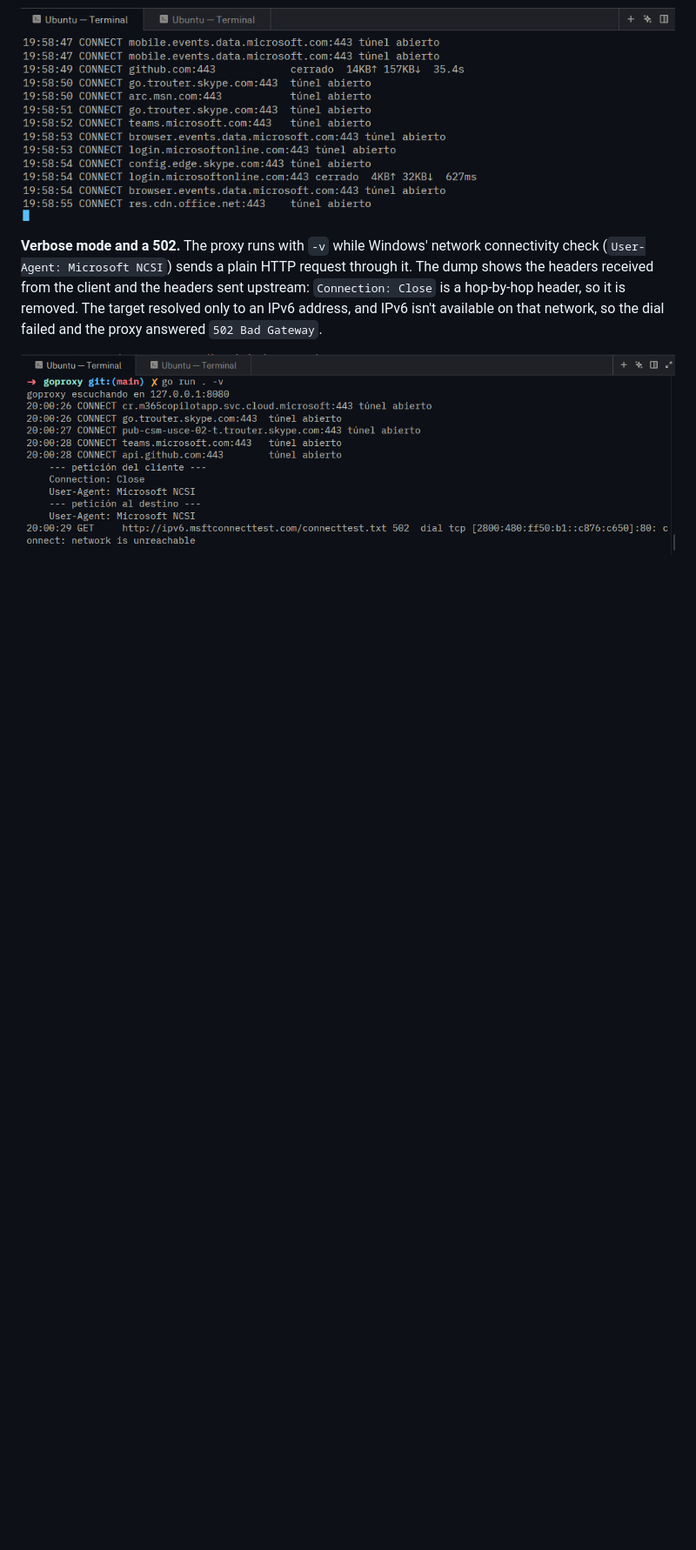
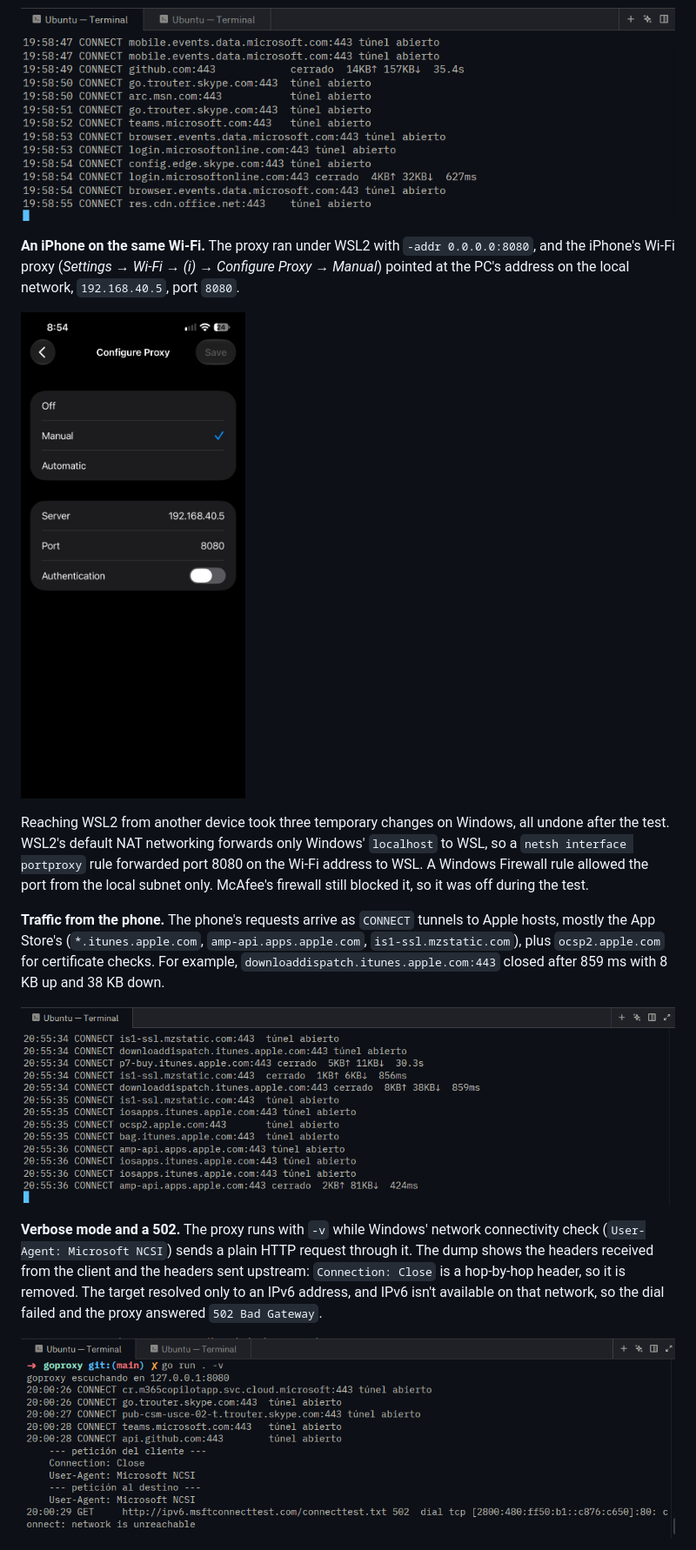
Before and after one commit to yeferson59/goproxy, a Markdown page: README.md, the part around the change. Shown at 87% size. Drawn GitHub-style; pictures changed too: evidences/config_proxy_iphone.jpeg (added), evidences/traffic_from_iphone.png (added); blank space fills up the shorter version.

Commit message:
docs: add iPhone proxy documentation and screenshots

```diff
--- a/README.md
+++ b/README.md
@@ -168,6 +168,28 @@ goproxy: dozens of tunnels to GitHub, MSN, Bing and Microsoft services. For exam
 
 ![More browser traffic, including closed tunnels with byte counts](evidences/work_web.png)
 
+**An iPhone on the same Wi-Fi.** The proxy ran under WSL2 with
+`-addr 0.0.0.0:8080`, and the iPhone's Wi-Fi proxy (*Settings → Wi-Fi → (i)
+→ Configure Proxy → Manual*) pointed at the PC's address on the local
+network, `192.168.40.5`, port `8080`.
+
+![iPhone "Configure Proxy" screen set to Manual, server 192.168.40.5, port 8080](evidences/config_proxy_iphone.jpeg)
+
+Reaching WSL2 from another device took three temporary changes on Windows,
+all undone after the test. WSL2's default NAT networking forwards only
+Windows' `localhost` to WSL, so a `netsh interface portproxy` rule forwarded
+port 8080 on the Wi-Fi address to WSL. A Windows Firewall rule allowed the
+port from the local subnet only. McAfee's firewall still blocked it, so it
+was off during the test.
+
+**Traffic from the phone.** The phone's requests arrive as `CONNECT` tunnels
+to Apple hosts, mostly the App Store's (`*.itunes.apple.com`,
+`amp-api.apps.apple.com`, `is1-ssl.mzstatic.com`), plus `ocsp2.apple.com`
+for certificate checks. For example, `downloaddispatch.itunes.apple.com:443`
+closed after 859 ms with 8 KB up and 38 KB down.
+
+![CONNECT tunnels from the iPhone to App Store and Apple hosts](evidences/traffic_from_iphone.png)
+
 **Verbose mode and a 502.** The proxy runs with `-v` while Windows' network
 connectivity check (`User-Agent: Microsoft NCSI`) sends a plain HTTP request
 through it. The dump shows the headers received from the client and the
```
Also changed, not shown: 1 other file.
